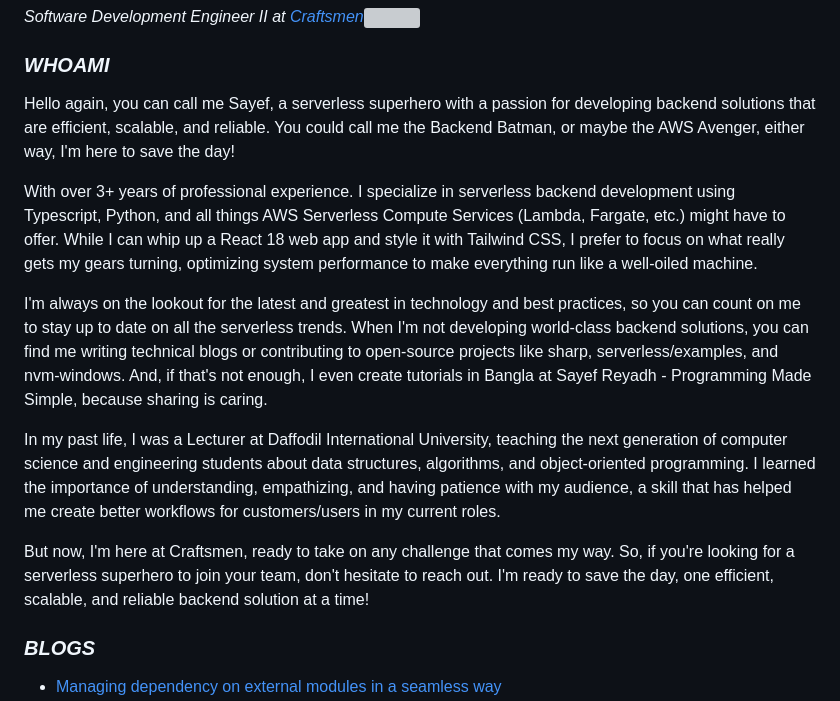
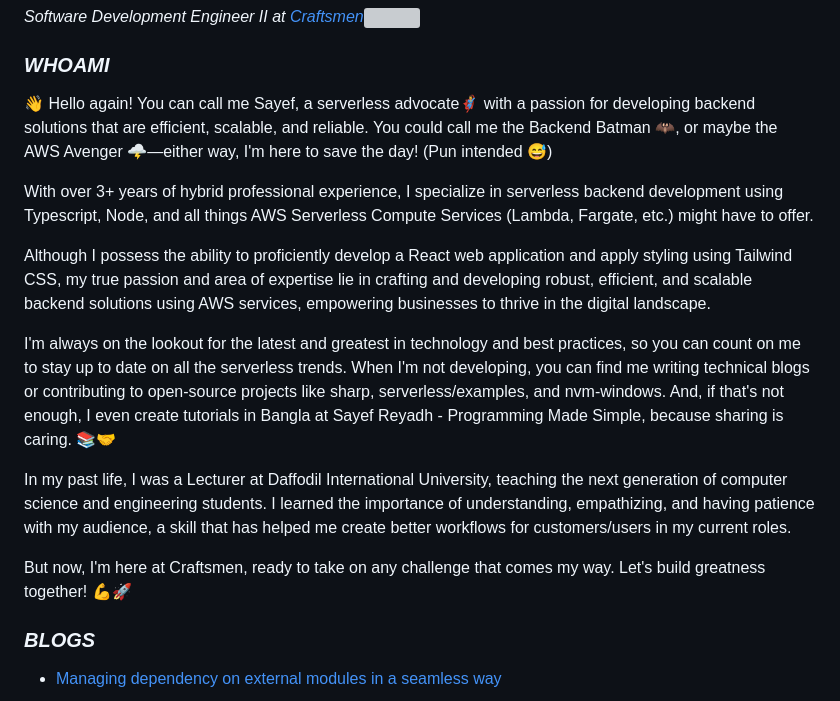
Before and after one commit to SayefReyadh/SayefReyadh, a Markdown page: README.md, the part around the change. GitHub-like rendering; grey boxes are pictures that could not be loaded.

```diff
--- a/README.md
+++ b/README.md
@@ -9,15 +9,17 @@
 
 ### _WHOAMI_
 
-Hello again, you can call me Sayef, a serverless superhero with a passion for developing backend solutions that are efficient, scalable, and reliable. You could call me the Backend Batman, or maybe the AWS Avenger, either way, I'm here to save the day!
+👋 Hello again! You can call me Sayef, a serverless advocate🦸‍♂️ with a passion for developing backend solutions that are efficient, scalable, and reliable. You could call me the Backend Batman 🦇, or maybe the AWS Avenger 🌩️—either way, I'm here to save the day! (Pun intended 😅)
 
-With over 3+ years of professional experience. I specialize in serverless backend development using Typescript, Python, and all things AWS Serverless Compute Services (Lambda, Fargate, etc.) might have to offer. While I can whip up a React 18 web app and style it with Tailwind CSS, I prefer to focus on what really gets my gears turning, optimizing system performance to make everything run like a well-oiled machine.
+With over 3+ years of hybrid professional experience, I specialize in serverless backend development using Typescript, Node, and all things AWS Serverless Compute Services (Lambda, Fargate, etc.) might have to offer.
 
-I'm always on the lookout for the latest and greatest in technology and best practices, so you can count on me to stay up to date on all the serverless trends. When I'm not developing world-class backend solutions, you can find me writing technical blogs or contributing to open-source projects like sharp, serverless/examples, and nvm-windows. And, if that's not enough, I even create tutorials in Bangla at Sayef Reyadh - Programming Made Simple, because sharing is caring.
+Although I possess the ability to proficiently develop a React web application and apply styling using Tailwind CSS, my true passion and area of expertise lie in crafting and developing robust, efficient, and scalable backend solutions using AWS services, empowering businesses to thrive in the digital landscape.
 
-In my past life, I was a Lecturer at Daffodil International University, teaching the next generation of computer science and engineering students about data structures, algorithms, and object-oriented programming. I learned the importance of understanding, empathizing, and having patience with my audience, a skill that has helped me create better workflows for customers/users in my current roles.
+I'm always on the lookout for the latest and greatest in technology and best practices, so you can count on me to stay up to date on all the serverless trends. When I'm not developing, you can find me writing technical blogs or contributing to open-source projects like sharp, serverless/examples, and nvm-windows. And, if that's not enough, I even create tutorials in Bangla at Sayef Reyadh - Programming Made Simple, because sharing is caring. 📚🤝
 
-But now, I'm here at Craftsmen, ready to take on any challenge that comes my way. So, if you're looking for a serverless superhero to join your team, don't hesitate to reach out. I'm ready to save the day, one efficient, scalable, and reliable backend solution at a time!
+In my past life, I was a Lecturer at Daffodil International University, teaching the next generation of computer science and engineering students. I learned the importance of understanding, empathizing, and having patience with my audience, a skill that has helped me create better workflows for customers/users in my current roles.
+
+But now, I'm here at Craftsmen, ready to take on any challenge that comes my way. Let's build greatness together! 💪🚀
 
 ### _BLOGS_
 
```
